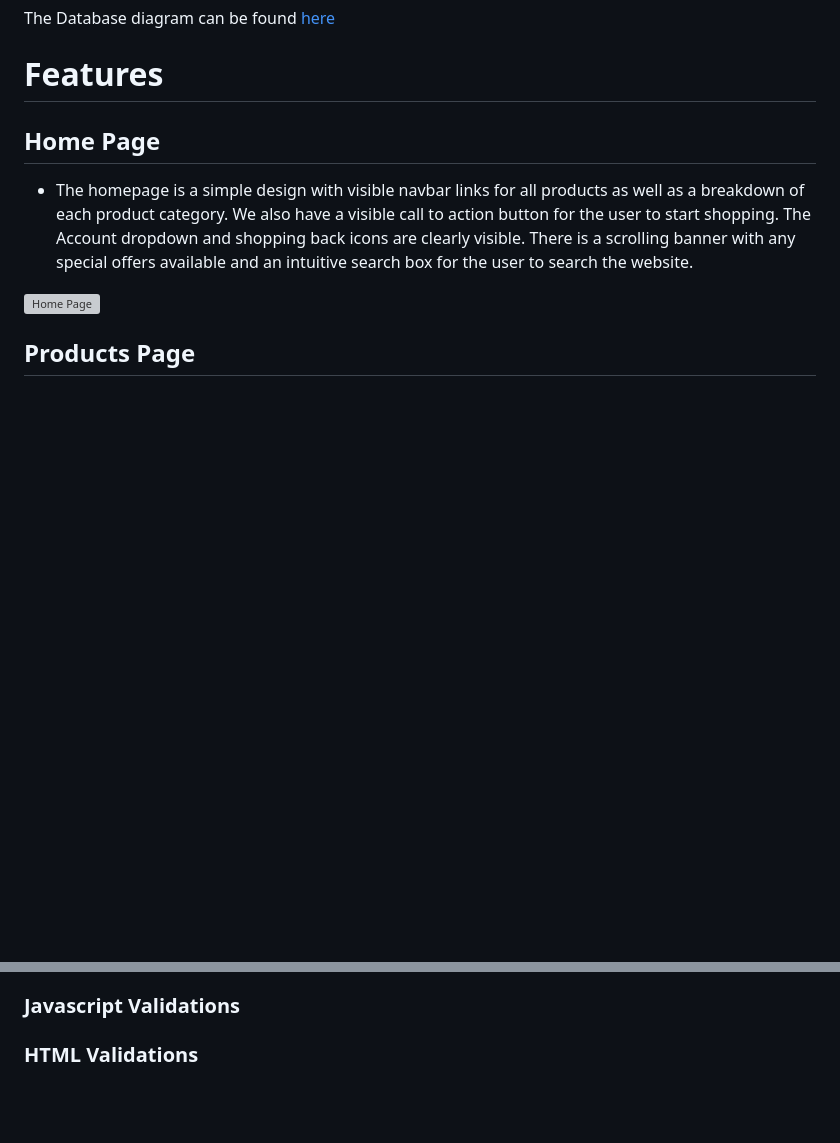
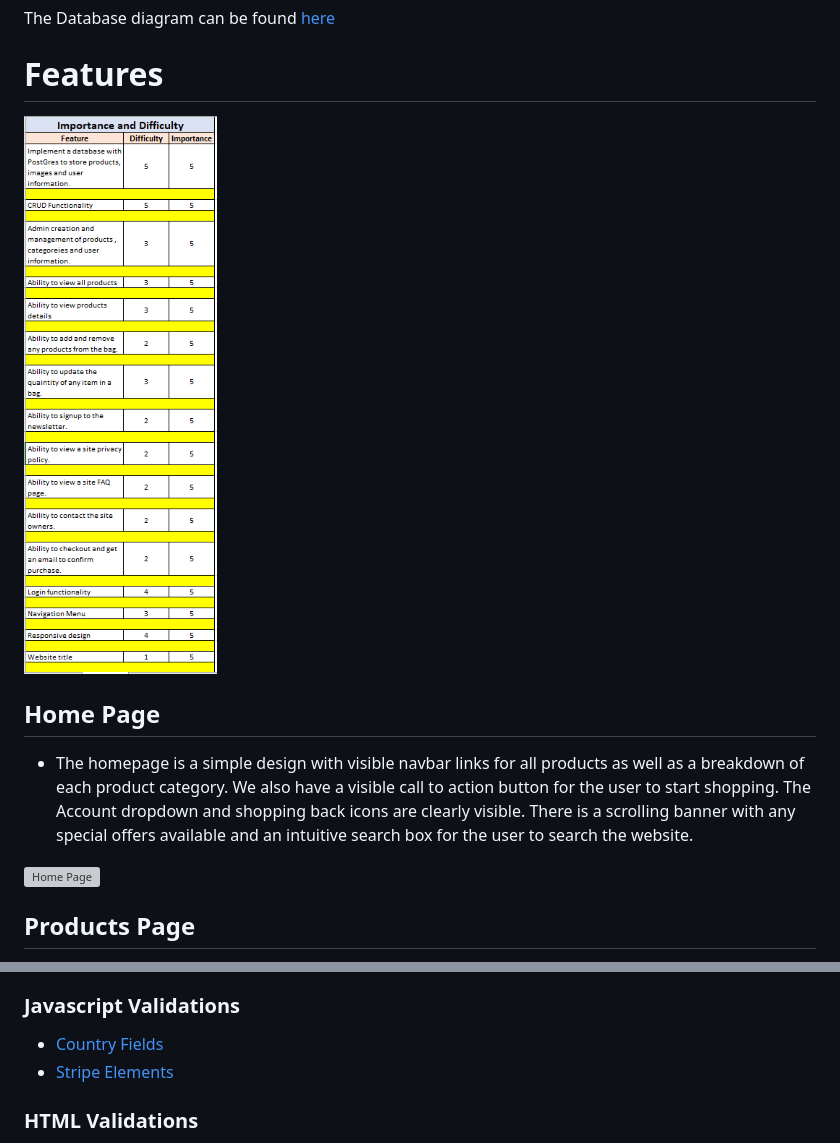
Before and after one commit to darco31/get_a_grape, a Markdown page: README.md, 2 parts joined by grey strips. GitHub-like rendering; pictures changed too: static/imgs/feature_grid.PNG (added); blank space fills up the shorter version; grey boxes are pictures that could not be loaded.

Commit message:
Add more validation screens to the readme file for JS

```diff
--- a/README.md
+++ b/README.md
@@ -160,6 +160,8 @@ Created the templates folder for allauth , base.html and the includes folder.
 The Database diagram can be found [here](docs/gag.db.pdf.pdf)
 
 # Features
+
+![Features](static/imgs/feature_grid.PNG)
 
 ## Home Page
 
@@ -349,6 +351,9 @@ go back to all products.
 
 ### Javascript Validations
 
+- [Country Fields](docs/validation/javascript/country_fields.PNG "country")
+- [Stripe Elements](docs/validation/javascript/stripe_elements.PNG "stripe")
+
 ### HTML Validations
 
 - [Home](docs/validation/html/html_check_home.PNG "home")
```
Also changed, not shown: docs/validation/javascript/country_fields.PNG (added), docs/validation/javascript/stripe_elements.PNG (added), 1 other file.
